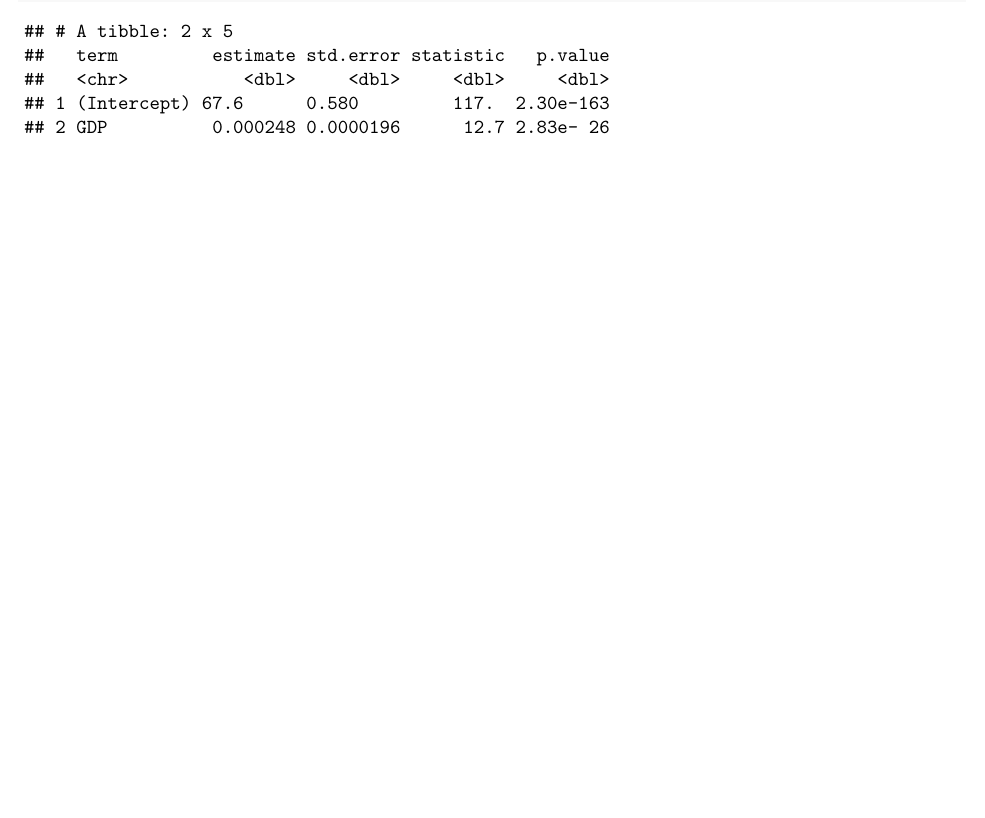
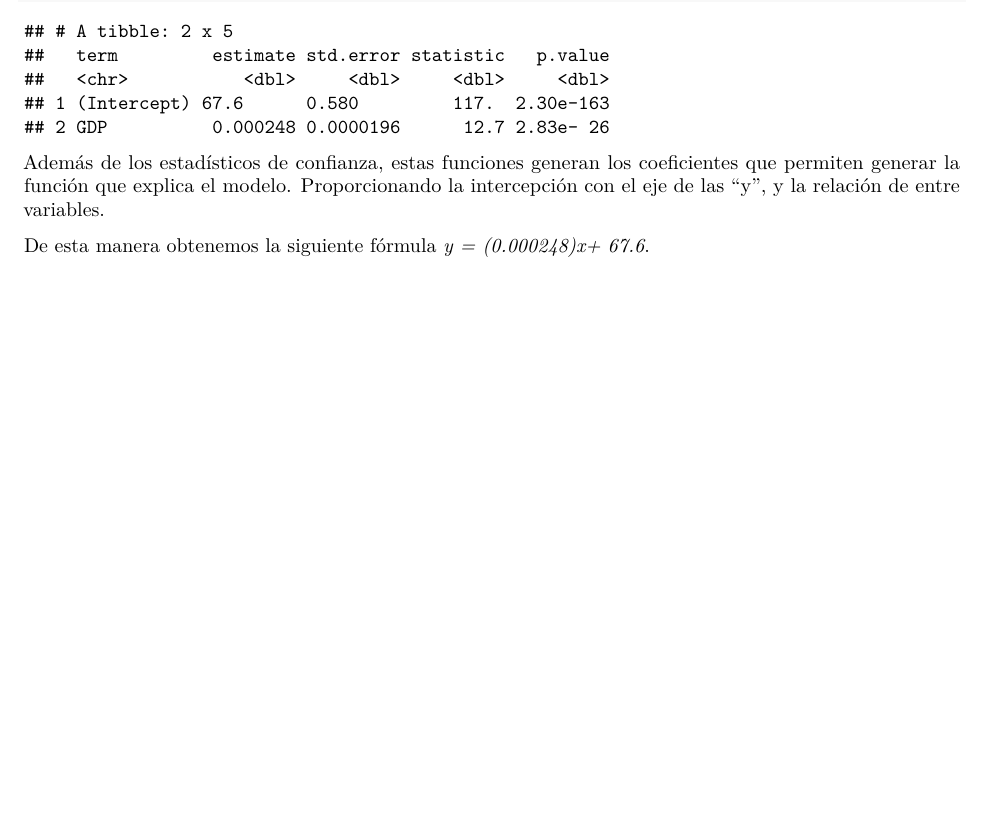
Before and after one commit to ArmandoODV19/model_in_R, an R Markdown document (modelos_lineales/modelos_lineales.Rmd): part of page 2 of 2, cut so that both start at the same text, the shorter picture padded with empty space. Rendered offline with R 4.5, knitr and Pandoc, then LaTeX, with nearby package versions.

Commit message:
generando función

````diff
--- a/modelos_lineales/modelos_lineales.Rmd
+++ b/modelos_lineales/modelos_lineales.Rmd
@@ -53,3 +53,7 @@ summary(gdp_vs_life)
 confint(gdp_vs_life)
 tidy(gdp_vs_life)
 ```
+
+Además de los estadísticos de confianza, estas funciones generan los coeficientes que permiten generar la función que explica el modelo. Proporcionando la intercepción con el eje de las "y", y la relación de entre variables.
+
+De esta manera obtenemos la siguiente fórmula *y = (0.000248)x+ 67.6*.
````
